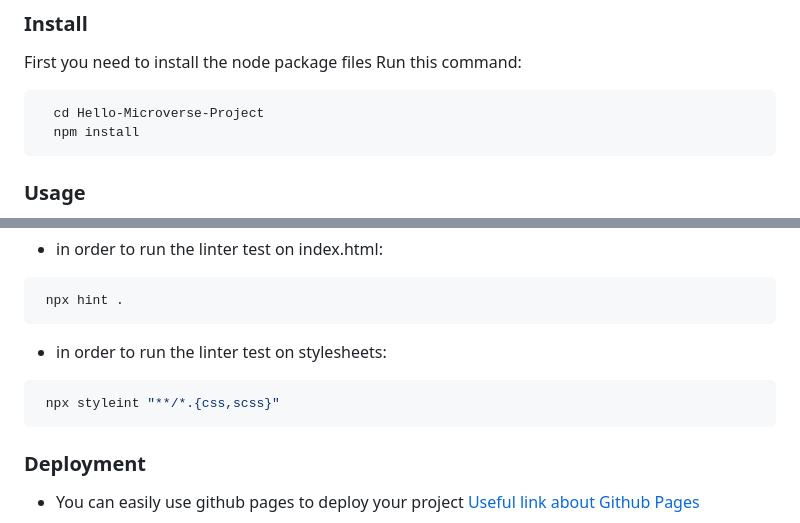
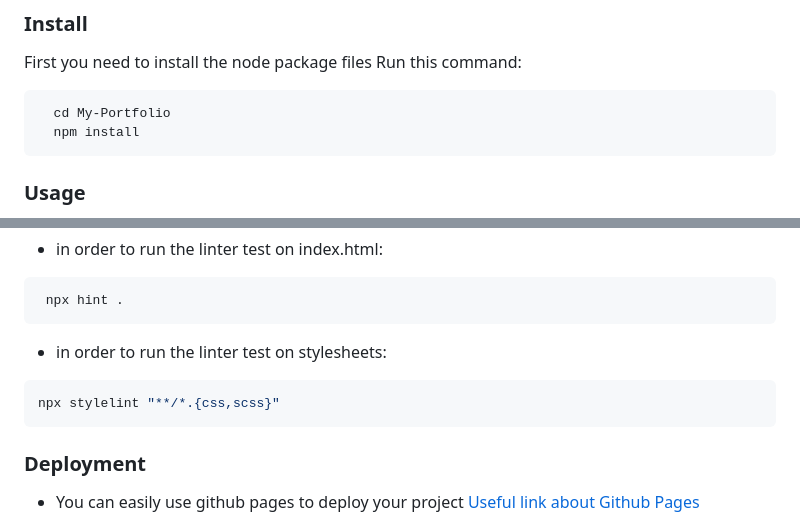
Before and after one commit to GhausAliKhan/My-Portfolio, a Markdown page: README.md, 2 parts joined by grey strips. Rendered like a GitHub page.

````diff
--- a/README.md
+++ b/README.md
@@ -89,7 +89,7 @@ First you need to install the node package files
 Run this command:
 
 ```sh
-  cd Hello-Microverse-Project
+  cd My-Portfolio
   npm install
 ```
 
@@ -111,7 +111,7 @@ I have added the linters or tests in order to avoid anykind of typos and ensure
 - in order to run the linter test on stylesheets:
 
 ```sh
- npx styleint "**/*.{css,scss}"
+npx stylelint "**/*.{css,scss}"
 ```
 
 ### Deployment
````
